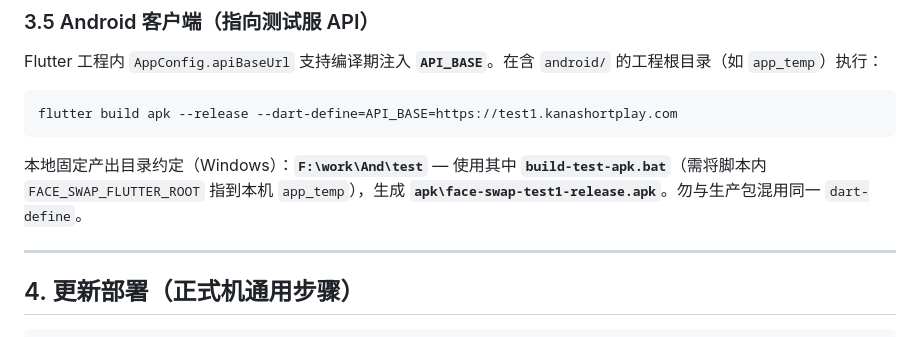
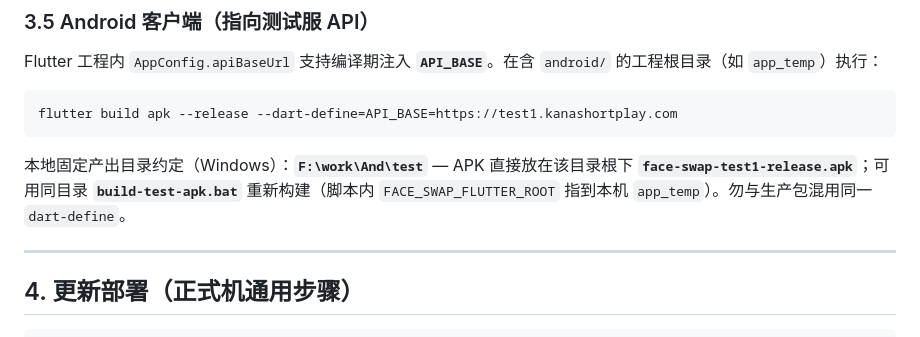
Before and after one commit to Daillerxiang-pixel/ai-face-swap, a Markdown page: docs/SERVER-DEPLOY.md, the part around the change. Drawn GitHub-style.

Commit message:
docs: test APK output path is F:\\work\\And\\test root
Made-with: Cursor

````diff
--- a/docs/SERVER-DEPLOY.md
+++ b/docs/SERVER-DEPLOY.md
@@ -153,7 +153,7 @@ Flutter 工程内 `AppConfig.apiBaseUrl` 支持编译期注入 **`API_BASE`**。
 flutter build apk --release --dart-define=API_BASE=https://test1.kanashortplay.com
 ```
 
-本地固定产出目录约定（Windows）：**`F:\work\And\test`** — 使用其中 **`build-test-apk.bat`**（需将脚本内 `FACE_SWAP_FLUTTER_ROOT` 指到本机 `app_temp`），生成 **`apk\face-swap-test1-release.apk`**。勿与生产包混用同一 `dart-define`。
+本地固定产出目录约定（Windows）：**`F:\work\And\test`** — APK 直接放在该目录根下 **`face-swap-test1-release.apk`**；可用同目录 **`build-test-apk.bat`** 重新构建（脚本内 `FACE_SWAP_FLUTTER_ROOT` 指到本机 `app_temp`）。勿与生产包混用同一 `dart-define`。
 
 ---
 
````
